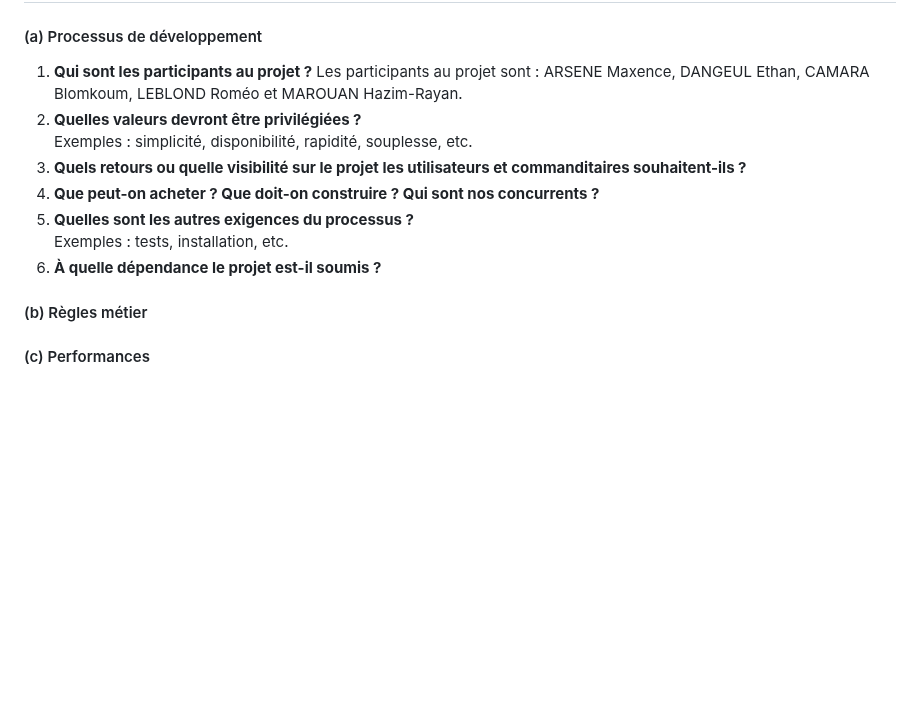
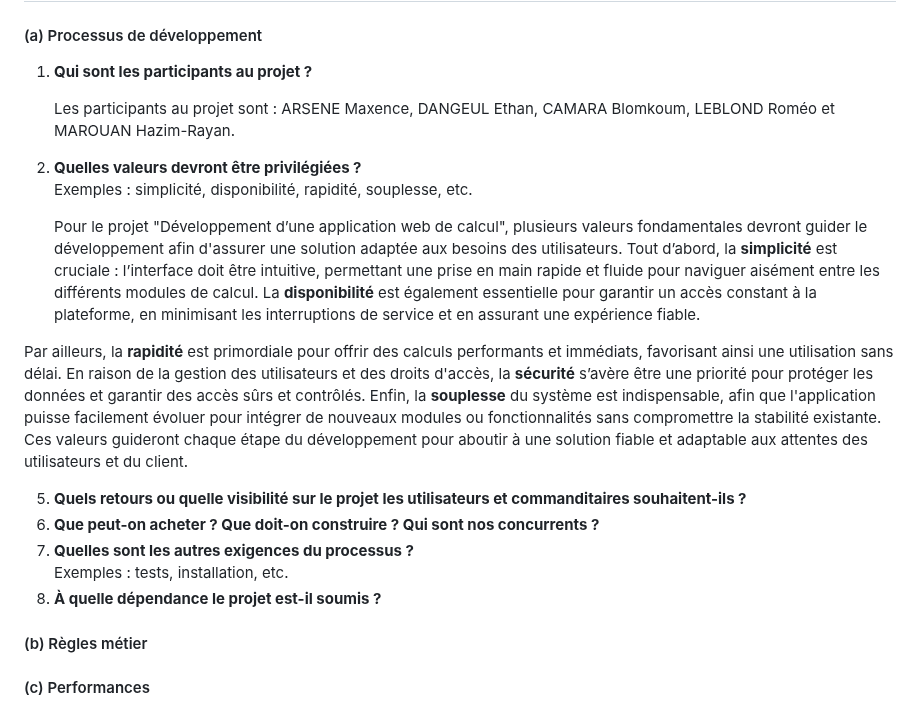
Before and after one commit to Ethan-Da/PROBABILITY, a Markdown page: docs/analyse_des_besoins/recueil_des_besoins.md, the part around the change. Drawn GitHub-style; blank space fills up the shorter version.

Commit message:
Valeurs à privilegiées

```diff
--- a/docs/analyse_des_besoins/recueil_des_besoins.md
+++ b/docs/analyse_des_besoins/recueil_des_besoins.md
@@ -183,14 +183,23 @@ Il existe des exigences techniques pour ce projet tel que :
 
 #### (a) Processus de développement
 1. **Qui sont les participants au projet ?**
+
    Les participants au projet sont : ARSENE Maxence, DANGEUL Ethan, CAMARA Blomkoum, LEBLOND Roméo et MAROUAN Hazim-Rayan.
+
 3. **Quelles valeurs devront être privilégiées ?**
    Exemples : simplicité, disponibilité, rapidité, souplesse, etc.
-4. **Quels retours ou quelle visibilité sur le projet les utilisateurs et commanditaires souhaitent-ils ?**
-5. **Que peut-on acheter ? Que doit-on construire ? Qui sont nos concurrents ?**
-6. **Quelles sont les autres exigences du processus ?**
+
+   Pour le projet "Développement d’une application web de calcul", plusieurs valeurs fondamentales devront guider le développement afin d'assurer une solution adaptée aux besoins des utilisateurs.
+   Tout d’abord, la **simplicité** est cruciale : l’interface doit être intuitive, permettant une prise en main rapide et fluide pour naviguer aisément entre les différents modules de calcul.
+   La **disponibilité** est également essentielle pour garantir un accès constant à la plateforme, en minimisant les interruptions de service et en assurant une expérience fiable.
+
+Par ailleurs, la **rapidité** est primordiale pour offrir des calculs performants et immédiats, favorisant ainsi une utilisation sans délai. En raison de la gestion des utilisateurs et des droits d'accès, la **sécurité** s’avère être une priorité pour protéger les données et garantir des accès sûrs et contrôlés. Enfin, la **souplesse** du système est indispensable, afin que l'application puisse facilement évoluer pour intégrer de nouveaux modules ou fonctionnalités sans compromettre la stabilité existante. Ces valeurs guideront chaque étape du développement pour aboutir à une solution fiable et adaptable aux attentes des utilisateurs et du client.
+
+5. **Quels retours ou quelle visibilité sur le projet les utilisateurs et commanditaires souhaitent-ils ?**
+6. **Que peut-on acheter ? Que doit-on construire ? Qui sont nos concurrents ?**
+7. **Quelles sont les autres exigences du processus ?**
    Exemples : tests, installation, etc.
-7. **À quelle dépendance le projet est-il soumis ?**
+8. **À quelle dépendance le projet est-il soumis ?**
 
 #### (b) Règles métier
 
```
